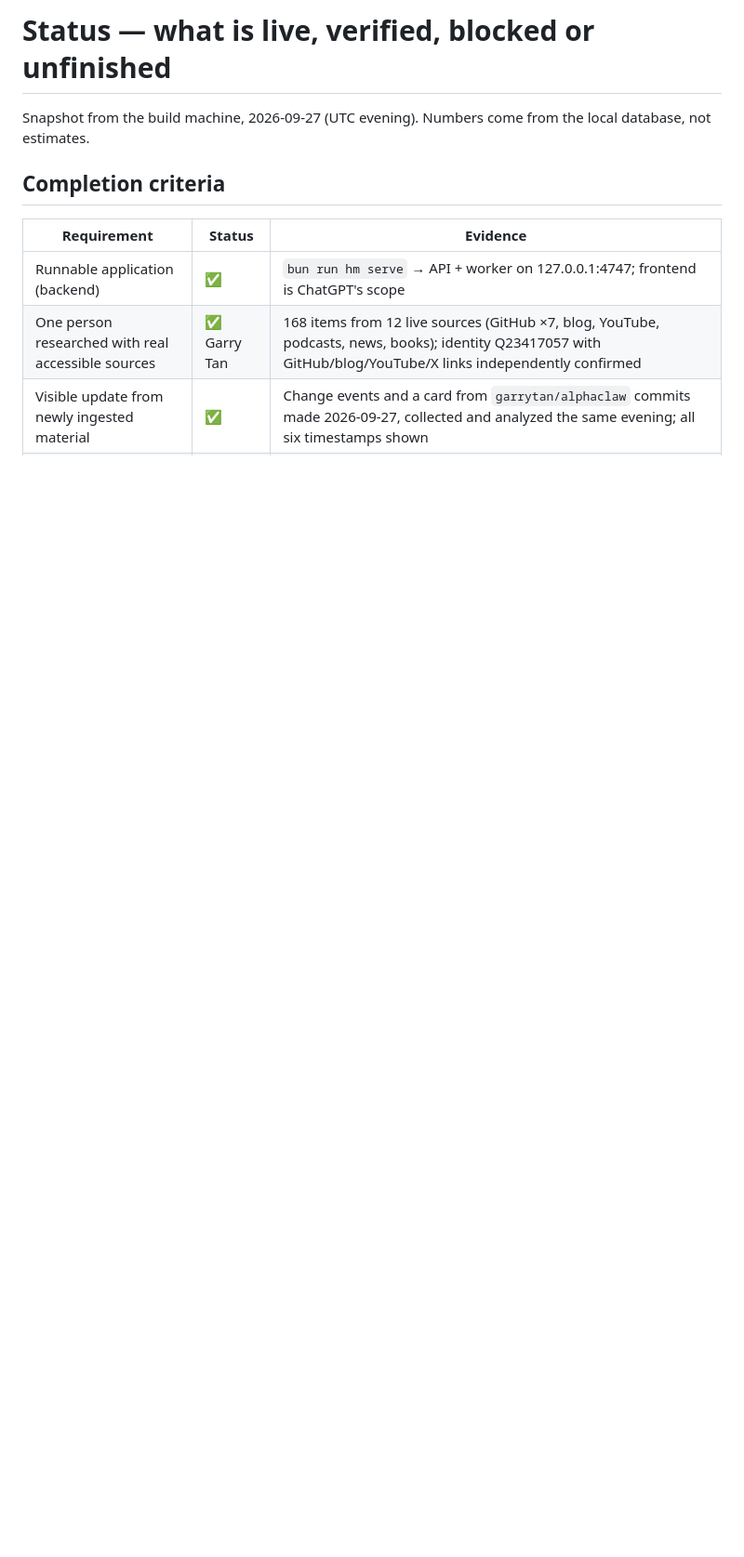
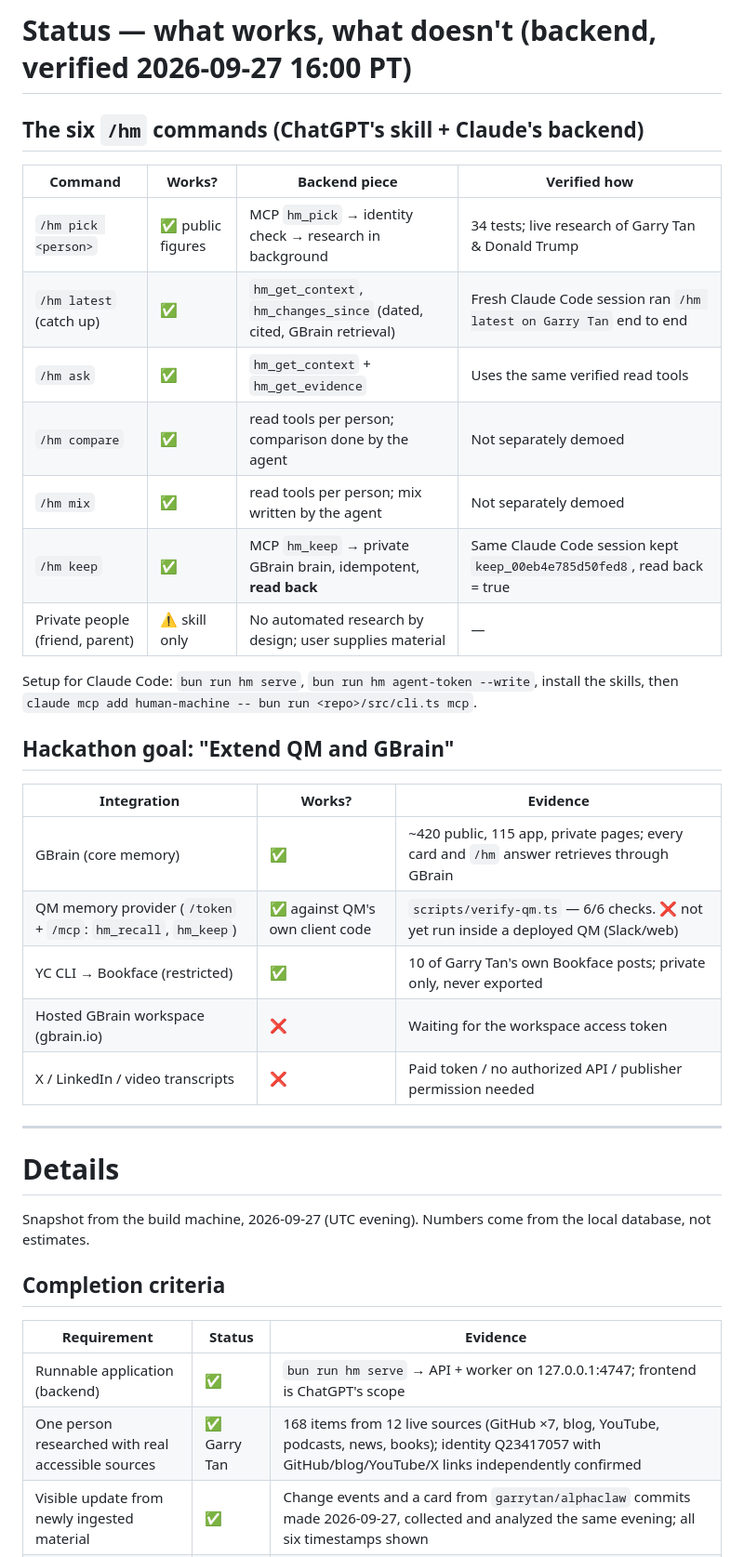
Before and after one commit to LudoGranger/human-machine, a Markdown page: STATUS.md, the part around the change. Shown at 93% size. Drawn GitHub-style; blank space fills up the shorter version.

Commit message:
STATUS: plain works/doesn't table for the six /hm commands, QM and GBrain
Co-Authored-By: Claude Opus 5.5 <noreply@anthropic.com>

```diff
--- a/STATUS.md
+++ b/STATUS.md
@@ -1,4 +1,32 @@
-# Status — what is live, verified, blocked or unfinished
+# Status — what works, what doesn't (backend, verified 2026-09-27 16:00 PT)
+
+## The six `/hm` commands (ChatGPT's skill + Claude's backend)
+
+| Command | Works? | Backend piece | Verified how |
+|---|---|---|---|
+| `/hm pick <person>` | ✅ public figures | MCP `hm_pick` → identity check → research in background | 34 tests; live research of Garry Tan & Donald Trump |
+| `/hm latest` (catch up) | ✅ | `hm_get_context`, `hm_changes_since` (dated, cited, GBrain retrieval) | Fresh Claude Code session ran `/hm latest on Garry Tan` end to end |
+| `/hm ask` | ✅ | `hm_get_context` + `hm_get_evidence` | Uses the same verified read tools |
+| `/hm compare` | ✅ | read tools per person; comparison done by the agent | Not separately demoed |
+| `/hm mix` | ✅ | read tools per person; mix written by the agent | Not separately demoed |
+| `/hm keep` | ✅ | MCP `hm_keep` → private GBrain brain, idempotent, **read back** | Same Claude Code session kept `keep_00eb4e785d50fed8`, read back = true |
+| Private people (friend, parent) | ⚠️ skill only | No automated research by design; user supplies material | — |
+
+Setup for Claude Code: `bun run hm serve`, `bun run hm agent-token --write`, install the skills, then `claude mcp add human-machine -- bun run <repo>/src/cli.ts mcp`.
+
+## Hackathon goal: "Extend QM and GBrain"
+
+| Integration | Works? | Evidence |
+|---|---|---|
+| GBrain (core memory) | ✅ | ~420 public, 115 app, private pages; every card and `/hm` answer retrieves through GBrain |
+| QM memory provider (`/token` + `/mcp`: `hm_recall`, `hm_keep`) | ✅ against QM's own client code | `scripts/verify-qm.ts` — 6/6 checks. ❌ not yet run inside a deployed QM (Slack/web) |
+| YC CLI → Bookface (restricted) | ✅ | 10 of Garry Tan's own Bookface posts; private only, never exported |
+| Hosted GBrain workspace (gbrain.io) | ❌ | Waiting for the workspace access token |
+| X / LinkedIn / video transcripts | ❌ | Paid token / no authorized API / publisher permission needed |
+
+---
+
+# Details
 
 Snapshot from the build machine, 2026-09-27 (UTC evening). Numbers come from the local database, not estimates.
 
```
